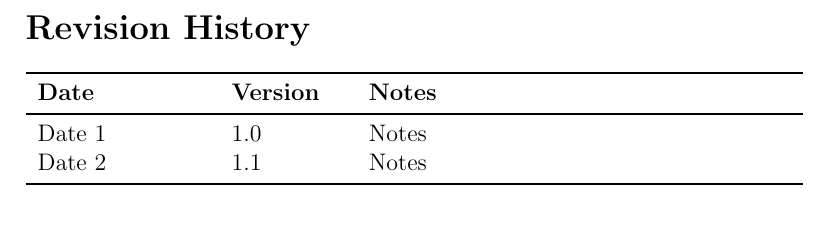
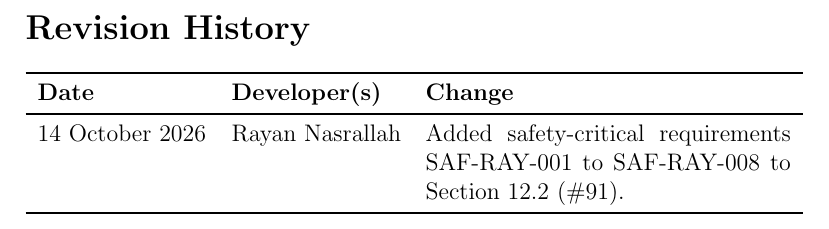
Before and after one commit to AHMEDELZARIA/squigglr, a LaTeX document (docs/SRS/SRS.tex): part of page 6 of 43, cut so that both start at the same text. Compiled offline with pdfLaTeX; a LaTeX package or settings file that is missing is left out.

Commit message:
docs: add SRS and HA revision history entries (#91)

```diff
--- a/docs/SRS/SRS.tex
+++ b/docs/SRS/SRS.tex
@@ -48,11 +48,10 @@
 
 \section*{Revision History}
 
-\begin{tabularx}{\textwidth}{p{3cm}p{2cm}X}
-\toprule {\textbf{Date}} & {\textbf{Version}} & {\textbf{Notes}}\\
+\begin{tabularx}{\textwidth}{p{3cm}p{3cm}X}
+\toprule {\textbf{Date}} & {\textbf{Developer(s)}} & {\textbf{Change}}\\
 \midrule
-Date 1 & 1.0 & Notes\\
-Date 2 & 1.1 & Notes\\
+14 October 2026 & Rayan Nasrallah & Added safety-critical requirements SAF-RAY-001 to SAF-RAY-008 to Section 12.2 (\#91).\\
 \bottomrule
 \end{tabularx}
 
```
Also changed, not shown: docs/HazardAnalysis/HazardAnalysis.tex (+2 -3 lines).
